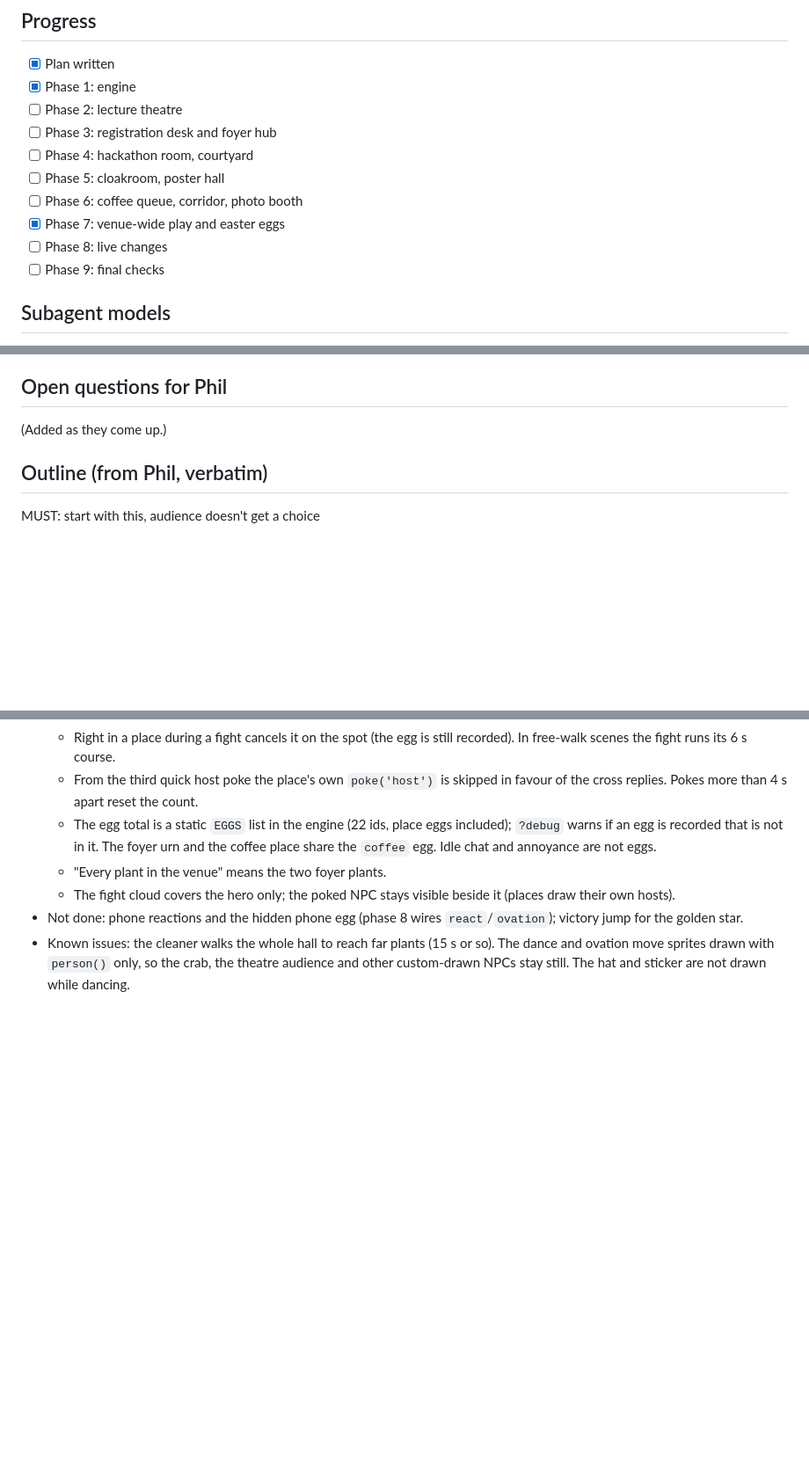
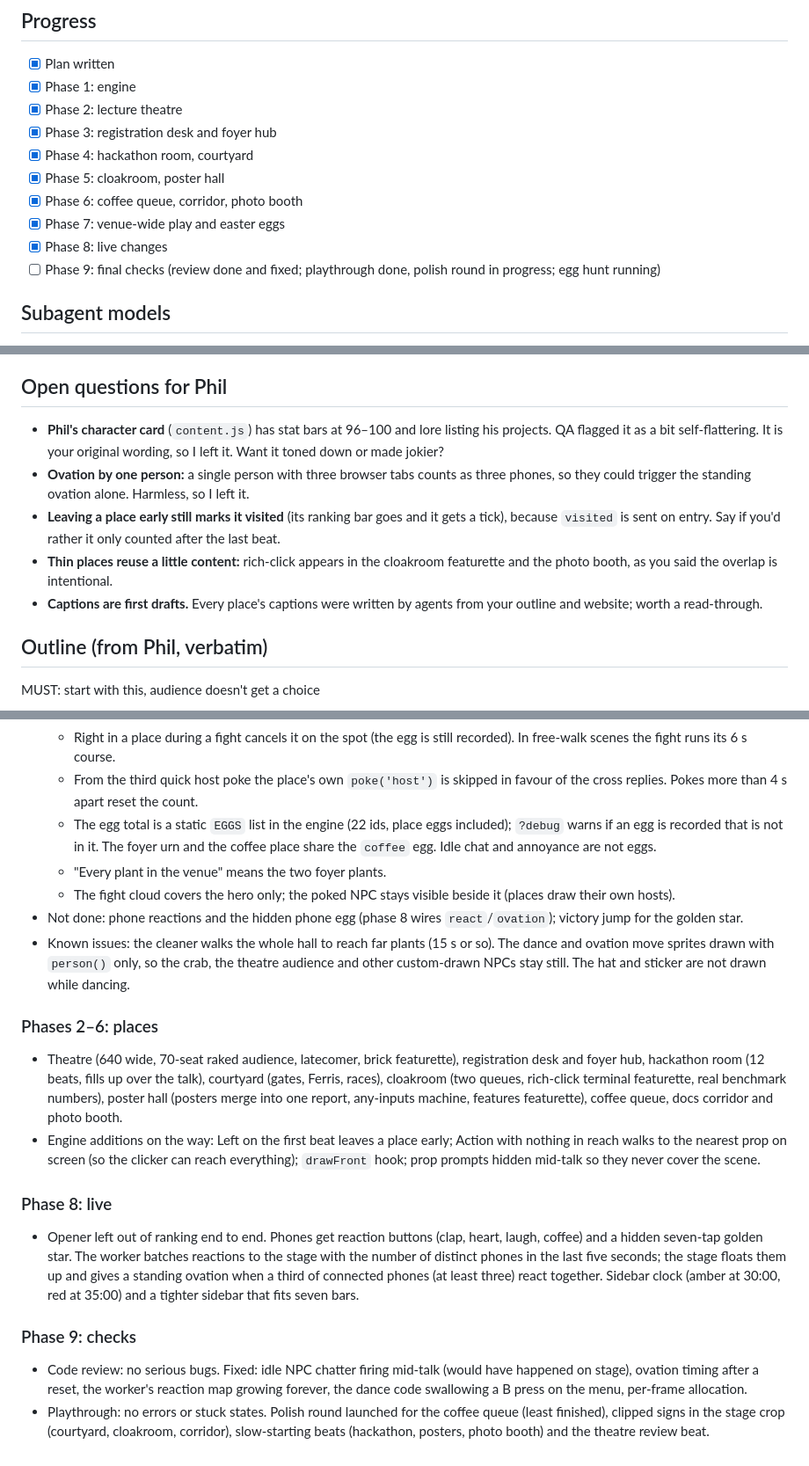
Before and after one commit to ewels/scverse2026-keynote, a Markdown page: plan/STATUS.md, 3 parts joined by grey strips. Shown at 88% size. GitHub-like rendering; blank space fills up the shorter version.

Commit message:
Update the plan status log
Co-Authored-By: Claude Opus 5.5 (1M context) <noreply@anthropic.com>

```diff
--- a/plan/STATUS.md
+++ b/plan/STATUS.md
@@ -4,14 +4,14 @@
 
 - [x] Plan written
 - [x] Phase 1: engine
-- [ ] Phase 2: lecture theatre
-- [ ] Phase 3: registration desk and foyer hub
-- [ ] Phase 4: hackathon room, courtyard
-- [ ] Phase 5: cloakroom, poster hall
-- [ ] Phase 6: coffee queue, corridor, photo booth
+- [x] Phase 2: lecture theatre
+- [x] Phase 3: registration desk and foyer hub
+- [x] Phase 4: hackathon room, courtyard
+- [x] Phase 5: cloakroom, poster hall
+- [x] Phase 6: coffee queue, corridor, photo booth
 - [x] Phase 7: venue-wide play and easter eggs
-- [ ] Phase 8: live changes
-- [ ] Phase 9: final checks
+- [x] Phase 8: live changes
+- [ ] Phase 9: final checks (review done and fixed; playthrough done, polish round in progress; egg hunt running)
 
 ## Subagent models
 
@@ -37,7 +37,11 @@ To save usage, simpler phases go to Sonnet; anything with tricky engine logic, h
 
 ## Open questions for Phil
 
-(Added as they come up.)
+- **Phil's character card** (`content.js`) has stat bars at 96–100 and lore listing his projects. QA flagged it as a bit self-flattering. It is your original wording, so I left it. Want it toned down or made jokier?
+- **Ovation by one person:** a single person with three browser tabs counts as three phones, so they could trigger the standing ovation alone. Harmless, so I left it.
+- **Leaving a place early still marks it visited** (its ranking bar goes and it gets a tick), because `visited` is sent on entry. Say if you'd rather it only counted after the last beat.
+- **Thin places reuse a little content:** rich-click appears in the cloakroom featurette and the photo booth, as you said the overlap is intentional.
+- **Captions are first drafts.** Every place's captions were written by agents from your outline and website; worth a read-through.
 
 ## Outline (from Phil, verbatim)
 
@@ -137,3 +141,17 @@ MUST: start with this, audience doesn't get a choice
   - The fight cloud covers the hero only; the poked NPC stays visible beside it (places draw their own hosts).
 - Not done: phone reactions and the hidden phone egg (phase 8 wires `react`/`ovation`); victory jump for the golden star.
 - Known issues: the cleaner walks the whole hall to reach far plants (15 s or so). The dance and ovation move sprites drawn with `person()` only, so the crab, the theatre audience and other custom-drawn NPCs stay still. The hat and sticker are not drawn while dancing.
+
+### Phases 2–6: places
+
+- Theatre (640 wide, 70-seat raked audience, latecomer, brick featurette), registration desk and foyer hub, hackathon room (12 beats, fills up over the talk), courtyard (gates, Ferris, races), cloakroom (two queues, rich-click terminal featurette, real benchmark numbers), poster hall (posters merge into one report, any-inputs machine, features featurette), coffee queue, docs corridor and photo booth.
+- Engine additions on the way: Left on the first beat leaves a place early; Action with nothing in reach walks to the nearest prop on screen (so the clicker can reach everything); `drawFront` hook; prop prompts hidden mid-talk so they never cover the scene.
+
+### Phase 8: live
+
+- Opener left out of ranking end to end. Phones get reaction buttons (clap, heart, laugh, coffee) and a hidden seven-tap golden star. The worker batches reactions to the stage with the number of distinct phones in the last five seconds; the stage floats them up and gives a standing ovation when a third of connected phones (at least three) react together. Sidebar clock (amber at 30:00, red at 35:00) and a tighter sidebar that fits seven bars.
+
+### Phase 9: checks
+
+- Code review: no serious bugs. Fixed: idle NPC chatter firing mid-talk (would have happened on stage), ovation timing after a reset, the worker's reaction map growing forever, the dance code swallowing a B press on the menu, per-frame allocation.
+- Playthrough: no errors or stuck states. Polish round launched for the coffee queue (least finished), clipped signs in the stage crop (courtyard, cloakroom, corridor), slow-starting beats (hackathon, posters, photo booth) and the theatre review beat.
```
